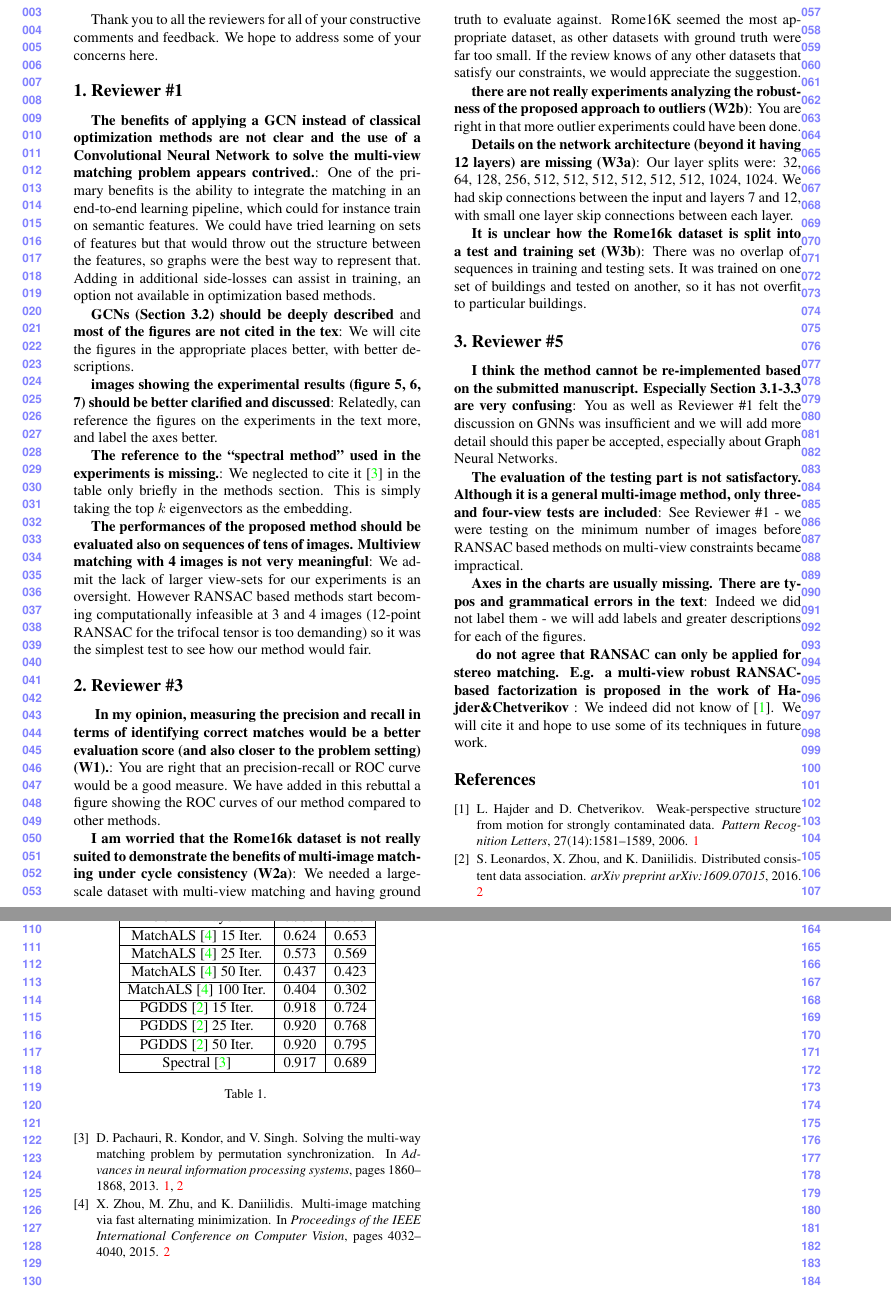
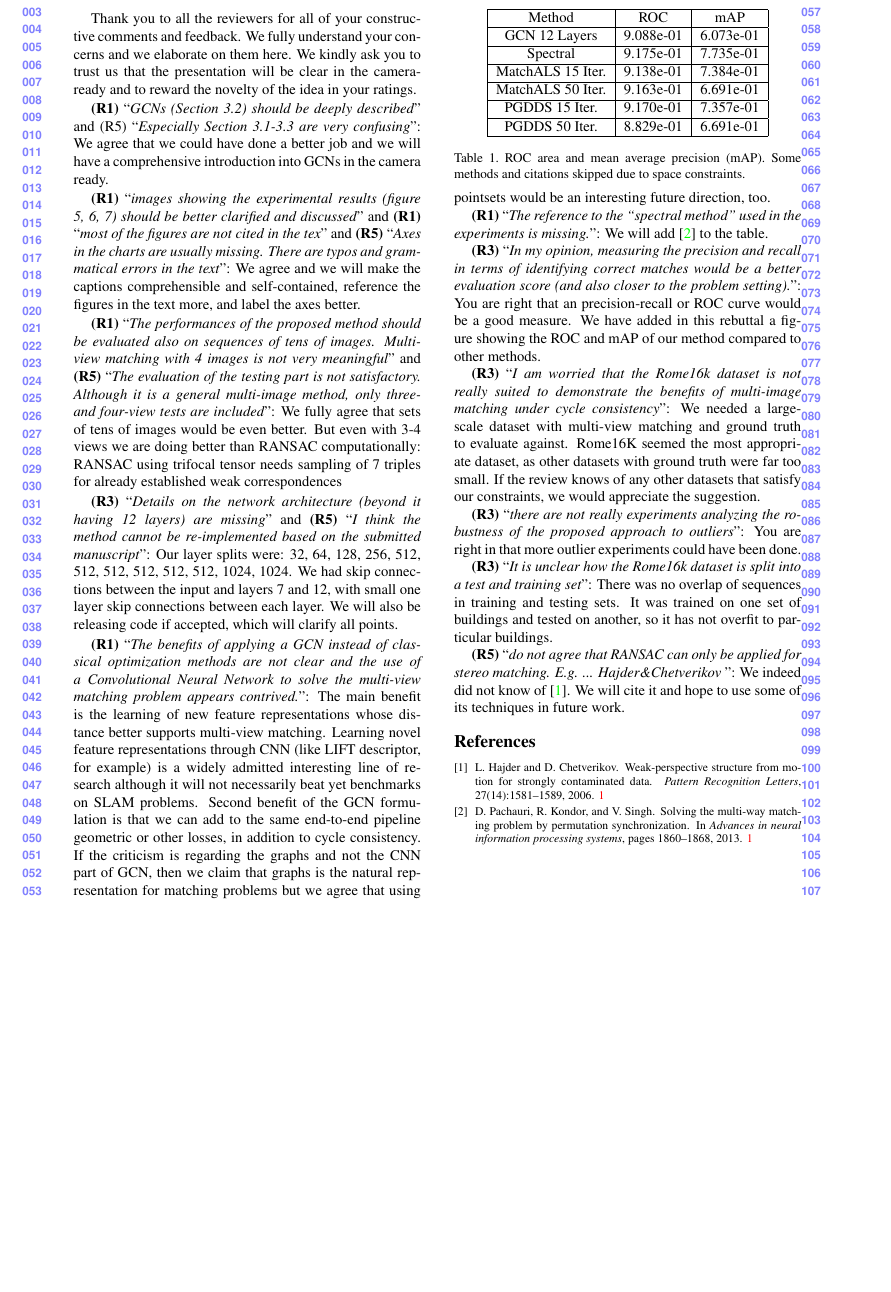
Before and after one commit to stephenphillips42/cycleconsistencynet, a LaTeX CV (cvpr2019/rebuttal/egrebuttal.tex): two parts of pages 1 and 2 of 2 before the commit and part of the page after it, the two joined at a grey line, cut so that both start at the same text, the shorter picture padded with empty space. Compiled offline with pdfLaTeX.

Commit message:
Next version

```diff
--- a/cvpr2019/rebuttal/egrebuttal.tex
+++ b/cvpr2019/rebuttal/egrebuttal.tex
@@ -26,92 +26,103 @@
 \maketitle
 \thispagestyle{empty}
 
+Thank you to all the reviewers for all of your constructive comments and feedback.
+We fully understand your concerns and we elaborate on them here.
+We kindly ask you to trust us that the presentation will be clear in
+the camera-ready and to reward the novelty of the idea in your ratings.
 
-%%%%%%%%% BODY TEXT - ENTER YOUR RESPONSE BELOW
-% TODO: Don't worry about space
-% TODO: Do more bullet point style
-% TODO: Thank all the reviewers at the start, skip sentences later
-Thank you to all the reviewers for all of your constructive comments and feedback.
-We hope to address some of your concerns here.
+\textbf{(R1)} ``\textit{GCNs (Section 3.2) should be deeply described}'' and (R5) ``\textit{Especially Section 3.1-3.3 are very confusing}'':
+We agree that we could have done a better job and we will have a comprehensive introduction into GCNs in the camera ready.
 
-\section{Reviewer \#1}
-\textbf{The benefits of applying a GCN instead of classical optimization methods are not clear and the use of a Convolutional Neural Network to solve the multi-view matching problem appears contrived.}:
-One of the primary benefits is the ability to integrate the matching in an end-to-end learning pipeline, which could for instance train on semantic features. We could have tried learning on sets of features but that would throw out the structure between the features, so graphs were the best way to represent that. Adding in additional side-losses can assist in training, an option not available in optimization based methods.
+\textbf{(R1)} ``\textit{images showing the experimental results (figure 5, 6, 7) should be better clarified and discussed}'' and
+\textbf{(R1)} ``\textit{most of the figures are not cited in the tex}'' and
+\textbf{(R5)} ``\textit{Axes in the charts are usually missing. There are typos and grammatical errors in the text}'':
+We agree and we will make the captions comprehensible and self-contained, reference the figures in the text more, and label the axes better.
 
-\textbf{GCNs (Section 3.2) should be deeply described} and \textbf{most of the figures are not cited in the tex}:
-We will cite the figures in the appropriate places better, with better descriptions.
+\textbf{(R1)} ``\textit{The performances of the proposed method should be evaluated also on sequences of tens of images. Multiview matching with 4 images is not very meaningful}'' and
+\textbf{(R5)} ``\textit{The evaluation of the testing part is not satisfactory. Although it is a general multi-image method, only three- and four-view tests are included}'':
+We fully agree that sets of tens of images would be even better.  But even with 3-4 views we are doing better than RANSAC computationally: RANSAC using trifocal tensor needs sampling of 7 triples for already established weak correspondences
 
-\textbf{images showing the experimental results (figure 5, 6, 7) should be better clarified and discussed}:
-Relatedly, can reference the figures on the experiments in the text more, and label the axes better.
+\textbf{(R3)} ``\textit{Details on the network architecture (beyond it having 12 layers) are missing}'' and
+\textbf{(R5)} ``\textit{I think the method cannot be re-implemented based on the submitted manuscript}'':
+Our layer splits were: 32, 64, 128, 256, 512, 512, 512, 512, 512, 512, 1024, 1024. We had skip connections between the input and layers 7 and 12, with small one layer skip connections between each layer. We will also be releasing code if accepted, which will clarify all points.
 
-\textbf{The reference to the “spectral method” used in the experiments is missing.}:
-We neglected to cite it \cite{pachauri2013solving} in the table only briefly in the methods section. This is simply taking the top $k$ eigenvectors as the embedding.
+\textbf{(R1)} ``\textit{The benefits of applying a GCN instead of classical optimization methods are not clear and the use of a Convolutional Neural Network to solve the multi-view matching problem appears contrived.}'':
+The main benefit is the learning of new feature representations whose distance better supports multi-view matching. Learning novel feature representations through CNN (like LIFT descriptor, for example) is a widely admitted interesting line of research although it will not necessarily beat yet benchmarks on SLAM problems. Second benefit of the GCN formulation is that we can add to the same end-to-end pipeline geometric or other losses, in addition to cycle consistency. If the criticism is regarding the graphs and not the CNN part of GCN, then we claim that graphs is the natural representation for matching problems but we agree that using pointsets would be an interesting future direction, too.
 
-\textbf{The performances of the proposed method should be evaluated also on sequences of tens of images. Multiview matching with 4 images is not very meaningful}:
-We admit the lack of larger view-sets for our experiments is an oversight. However RANSAC based methods start becoming computationally infeasible at 3 and 4 images (12-point RANSAC for the trifocal tensor is too demanding) so it was the simplest test to see how our method would fair.
-% While not explored in this work, GNNs have great potential in fast parallel
-% computation which has been difficult to do for optimization based
-% methods. Your comment on how use of a CNN to solve the matching
-% problem appears contrived but we use GNNs - unless there is some
-% confusion here.
-% TODO: We could use sets but that would throw away the structure of our data
-% TODO: Most structured
+\textbf{(R1)} ``\textit{The reference to the “spectral method” used in the experiments is missing.}'':
+We will add \cite{pachauri2013solving} to the table.
 
-% TODO: Less apologetic
-% TODO: Their comments in quotes
+\textbf{(R3)} ``\textit{In my opinion, measuring the precision and recall in terms of identifying correct matches would be a better evaluation score (and also closer to the problem setting).}'':
+You are right that an precision-recall or ROC curve would be a good measure. We have added in this rebuttal a figure showing the ROC and mAP of our method compared to other methods.
 
+\textbf{(R3)} ``\textit{I am worried that the Rome16k dataset is not really suited to demonstrate the benefits of multi-image matching under cycle consistency}'':
+% We couldn't find a more appropriate large scale dataset where we could find ground truth matches. We could collect our own but we wanted to test against a well-known dataset (even if it is typically used in other contexts) for a more fair comparison.
+We needed a large-scale dataset with multi-view matching and ground truth to evaluate against. Rome16K seemed the most appropriate dataset, as other datasets with ground truth were far too small. If the review knows of any other datasets that satisfy our constraints, we would appreciate the suggestion.
 
-\section{Reviewer \#3}
-\textbf{ In my opinion, measuring the precision and recall in terms of identifying correct matches would be a better evaluation score (and also closer to the problem setting) (W1).}:
-You are right that an precision-recall or ROC curve would be a good measure. We have added in this rebuttal a figure showing the ROC curves of our method compared to other methods.
-
-\textbf{I am worried that the Rome16k dataset is not really suited to demonstrate the benefits of multi-image matching under cycle consistency (W2a)}:
-% We couldn't find a more appropriate large scale dataset where we could find ground truth matches. We could collect our own but we wanted to test against a well-known dataset (even if it is typically used in other contexts) for a more fair comparison.
-We needed a large-scale dataset with multi-view matching and having ground truth to evaluate against. Rome16K seemed the most appropriate dataset, as other datasets with ground truth were far too small. If the review knows of any other datasets that satisfy our constraints, we would appreciate the suggestion.
-
-\textbf{there are not really experiments analyzing the robustness of the proposed approach to outliers (W2b)}:
+\textbf{(R3)} ``\textit{there are not really experiments analyzing the robustness of the proposed approach to outliers}'':
 You are right in that more outlier experiments could have been done.
 
-\textbf{Details on the network architecture (beyond it having 12 layers) are missing (W3a)}:
-Our layer splits were: 32, 64, 128, 256, 512, 512, 512, 512, 512, 512, 1024, 1024. We had skip connections between the input and layers 7 and 12, with small one layer skip connections between each layer.
-
-\textbf{It is unclear how the Rome16k dataset is split into a test and training set (W3b)}:
+\textbf{(R3)} ``\textit{It is unclear how the Rome16k dataset is split into a test and training set}'':
 There was no overlap of sequences in training and testing sets. It was trained on one set of buildings and tested on another, so it has not overfit to particular buildings.
 
-\section{Reviewer \#5}
-
-\textbf{I think the method cannot be re-implemented based on the submitted manuscript. Especially Section 3.1-3.3 are very confusing}:
-You as well as Reviewer \#1 felt the discussion on GNNs was insufficient and we will add more detail should this paper be accepted, especially about Graph Neural Networks.
-
-\textbf{The evaluation of the testing part is not satisfactory. Although it is a general multi-image method, only three- and four-view tests are included}:
-See Reviewer \#1 - we were testing on the minimum number of images before RANSAC based methods on multi-view constraints became impractical.
-
-\textbf{Axes in the charts are usually missing. There are typos and grammatical errors in the text}:
-Indeed we did not label them - we will add labels and greater descriptions for each of the figures.
-
-\textbf{ do not agree that RANSAC can only be applied for stereo matching. E.g. a multi-view robust RANSAC-based factorization is proposed in the work of Hajder\&Chetverikov }:
+\textbf{(R5)} ``\textit{do not agree that RANSAC can only be applied for stereo matching. E.g. ... Hajder\&Chetverikov }'':
 We indeed did not know of \cite{hajder2006weak}. We will cite it and hope to use some of its techniques in future work.
-
 
 \begin{table}[t]
 \begin{center}
-\begin{tabular}{ |c|c|c|c|c|c| }
+\begin{tabular}{ |c|c|c| }
 \hline
-Method                                         & ROC    & mAP \\ \hline
-GCN 12 Layers                                  & 0.953  & 0.655  \\ \hline
-MatchALS \cite{zhou2015multi}  15 Iter.        & 0.624  & 0.653  \\ \hline
-MatchALS \cite{zhou2015multi}  25 Iter.        & 0.573  & 0.569  \\ \hline
-MatchALS \cite{zhou2015multi}  50 Iter.        & 0.437  & 0.423  \\ \hline
-MatchALS \cite{zhou2015multi} 100 Iter.        & 0.404  & 0.302  \\ \hline
-PGDDS \cite{leonardos2016distributed} 15 Iter. & 0.918  & 0.724  \\ \hline
-PGDDS \cite{leonardos2016distributed} 25 Iter. & 0.920  & 0.768  \\ \hline
-PGDDS \cite{leonardos2016distributed} 50 Iter. & 0.920  & 0.795  \\ \hline
-Spectral \cite{pachauri2013solving}            & 0.917  & 0.689  \\ \hline
+Method           & ROC       & mAP       \\ \hline
+GCN 12 Layers                                     & 9.088e-01 & 6.073e-01 \\ \hline
+Spectral          & 9.175e-01 & 7.735e-01 \\ \hline
+MatchALS 15 Iter. & 9.138e-01 & 7.384e-01 \\ \hline
+MatchALS 50 Iter. & 9.163e-01 & 6.691e-01 \\ \hline
+PGDDS    15 Iter. & 9.170e-01 & 7.357e-01 \\ \hline
+PGDDS    50 Iter. & 8.829e-01 & 6.691e-01 \\ \hline
 \end{tabular}
 \end{center}
-\caption{}
+\caption{ROC area and mean average precision (mAP). Some methods and citations skipped due to space constraints.}
+\vspace{-15pt}
+\end{table}
 
-\end{table}
+% \begin{table}[t]
+% \begin{center}
+% \begin{tabular}{ |c|c|c| }
+% \hline
+% Method           & ROC       & mAP       \\ \hline
+% GCN 12 Layers                                  & 9.088e-01 & 6.073e-01 \\ \hline
+% Spectral \cite{pachauri2013solving}            & 9.175e-01 & 7.735e-01 \\ \hline
+% MatchALS \cite{zhou2015multi}  15 Iter.        & 9.138e-01 & 7.384e-01 \\ \hline
+% MatchALS \cite{zhou2015multi}  50 Iter.        & 9.163e-01 & 6.691e-01 \\ \hline
+% PGDDS \cite{leonardos2016distributed} 15 Iter. & 9.170e-01 & 7.357e-01 \\ \hline
+% PGDDS \cite{leonardos2016distributed} 50 Iter. & 8.829e-01 & 6.691e-01 \\ \hline
+% \end{tabular}
+% \end{center}
+% \caption{ROC area and mean average precision (mAP).}
+% \vspace{-15pt}
+% \end{table}
+
+
+% \begin{table}[t]
+% \begin{center}
+% \begin{tabular}{ |c|c|c|c|c|c| }
+% \hline
+% Method                                         & ROC    & mAP \\ \hline
+% GCN 12 Layers                                  & 0.953  & 0.655  \\ \hline
+% MatchALS \cite{zhou2015multi}  15 Iter.        & 0.624  & 0.653  \\ \hline
+% MatchALS \cite{zhou2015multi}  25 Iter.        & 0.573  & 0.569  \\ \hline
+% MatchALS \cite{zhou2015multi}  50 Iter.        & 0.437  & 0.423  \\ \hline
+% MatchALS \cite{zhou2015multi} 100 Iter.        & 0.404  & 0.302  \\ \hline
+% PGDDS \cite{leonardos2016distributed} 15 Iter. & 0.918  & 0.724  \\ \hline
+% PGDDS \cite{leonardos2016distributed} 25 Iter. & 0.920  & 0.768  \\ \hline
+% PGDDS \cite{leonardos2016distributed} 50 Iter. & 0.920  & 0.795  \\ \hline
+% Spectral \cite{pachauri2013solving}            & 0.917  & 0.689  \\ \hline
+% \end{tabular}
+% \end{center}
+% \caption{}
+%
+% \end{table}
 % GCN 12 Layers                                  & 0.953 $\pm$ 0.071 & 0.655 $\pm$ 0.113 \\ \hline
 % MatchALS \cite{zhou2015multi}  15 Iter.        & 0.624 $\pm$ 0.078 & 0.653 $\pm$ 0.184 \\ \hline
 % MatchALS \cite{zhou2015multi}  25 Iter.        & 0.573 $\pm$ 0.060 & 0.569 $\pm$ 0.167 \\ \hline
```
Also changed, not shown: cvpr2019/rebuttal/egrebuttal.tex (2 more changed lines).
